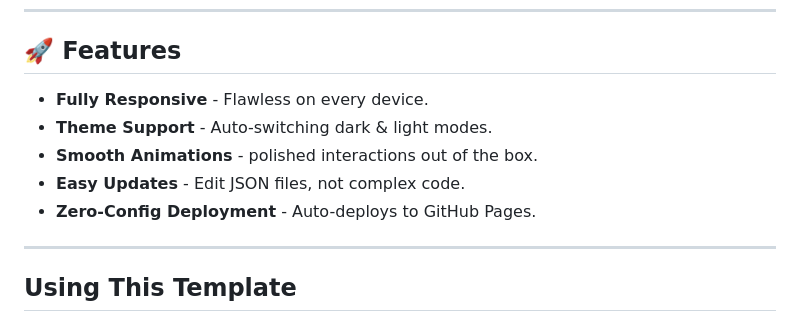
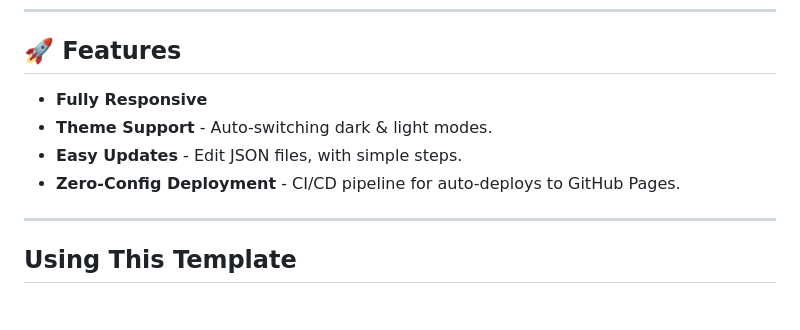
Before and after one commit to soumyadbanik/soumyadbanik.github.io, a Markdown page: README.md, the part around the change. GitHub-like rendering.

Commit message:
Refine README features list

```diff
--- a/README.md
+++ b/README.md
@@ -10,11 +10,10 @@ A responsive portfolio website built with React and Vite. Designed for developer
 
 ## 🚀 Features
 
-- **Fully Responsive** - Flawless on every device.
+- **Fully Responsive**
 - **Theme Support** - Auto-switching dark & light modes.
-- **Smooth Animations** - polished interactions out of the box.
-- **Easy Updates** - Edit JSON files, not complex code.
-- **Zero-Config Deployment** - Auto-deploys to GitHub Pages.
+- **Easy Updates** - Edit JSON files, with simple steps.
+- **Zero-Config Deployment** - CI/CD pipeline for auto-deploys to GitHub Pages.
 
 ---
 
```
